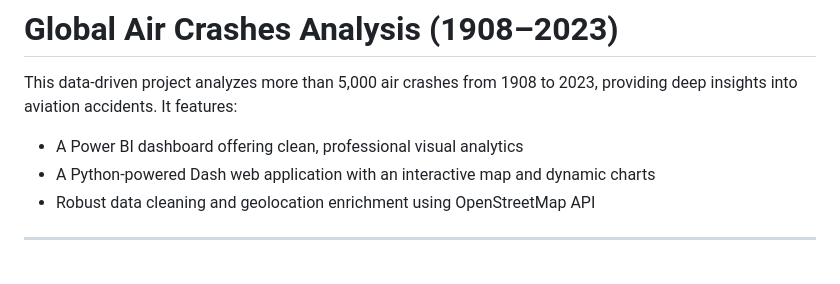
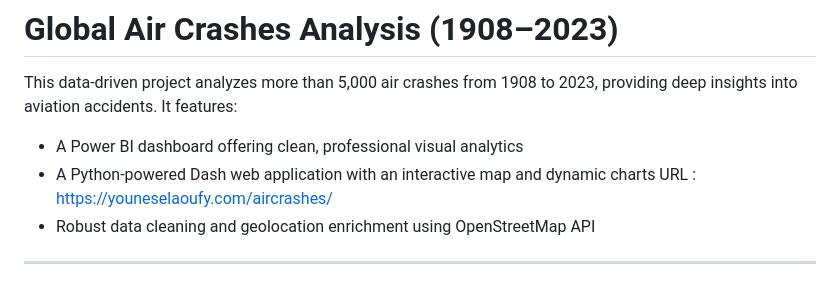
Before and after one commit to youneselaoufy/air-crashes-analysis, a Markdown page: README.md, the part around the change. Drawn GitHub-style.

```diff
--- a/README.md
+++ b/README.md
@@ -5,7 +5,7 @@ This data-driven project analyzes more than 5,000 air crashes from 1908 to 2023,
 
 
 - A Power BI dashboard offering clean, professional visual analytics
-- A Python-powered Dash web application with an interactive map and dynamic charts
+- A Python-powered Dash web application with an interactive map and dynamic charts   URL : https://youneselaoufy.com/aircrashes/
 - Robust data cleaning and geolocation enrichment using OpenStreetMap API
 
 ---
```
